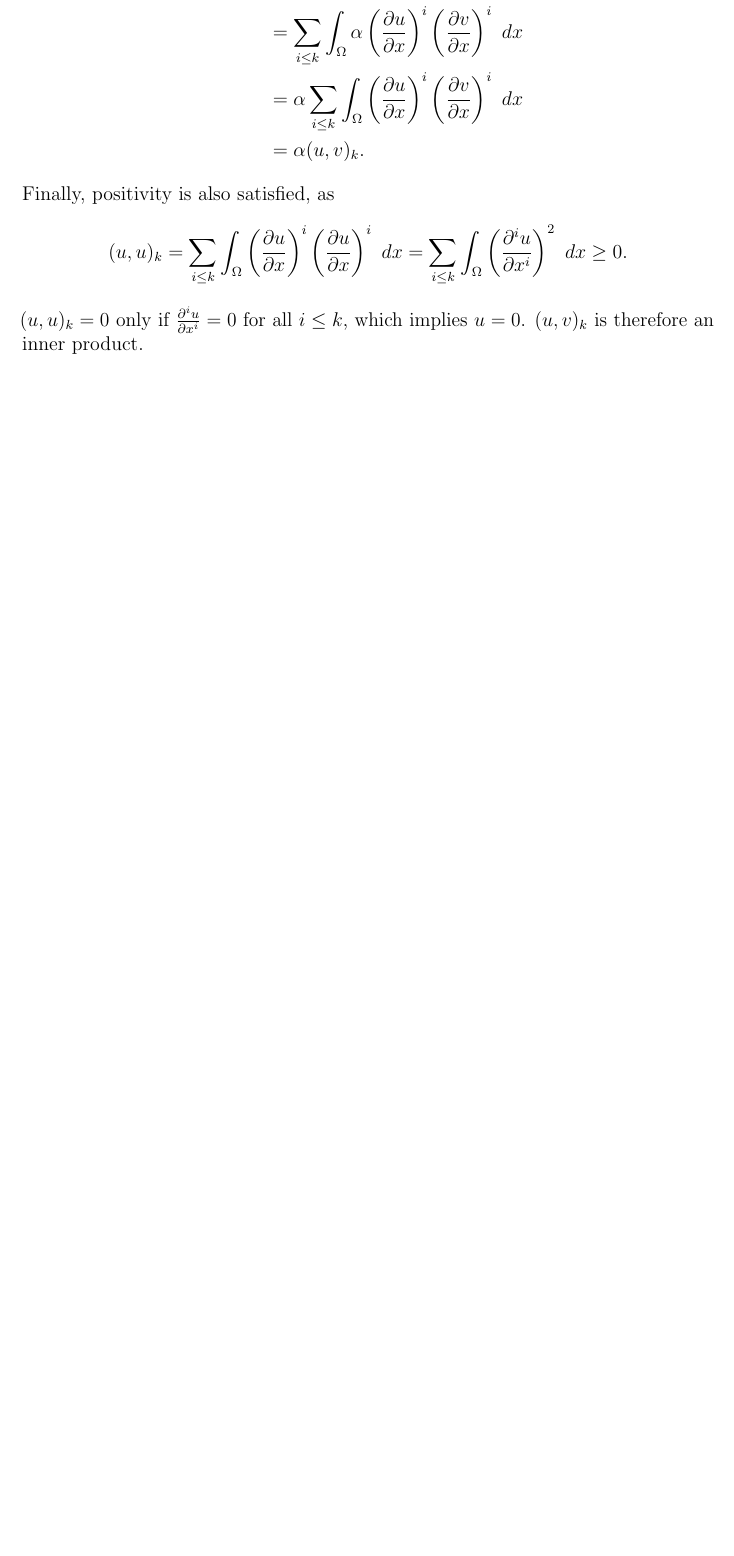
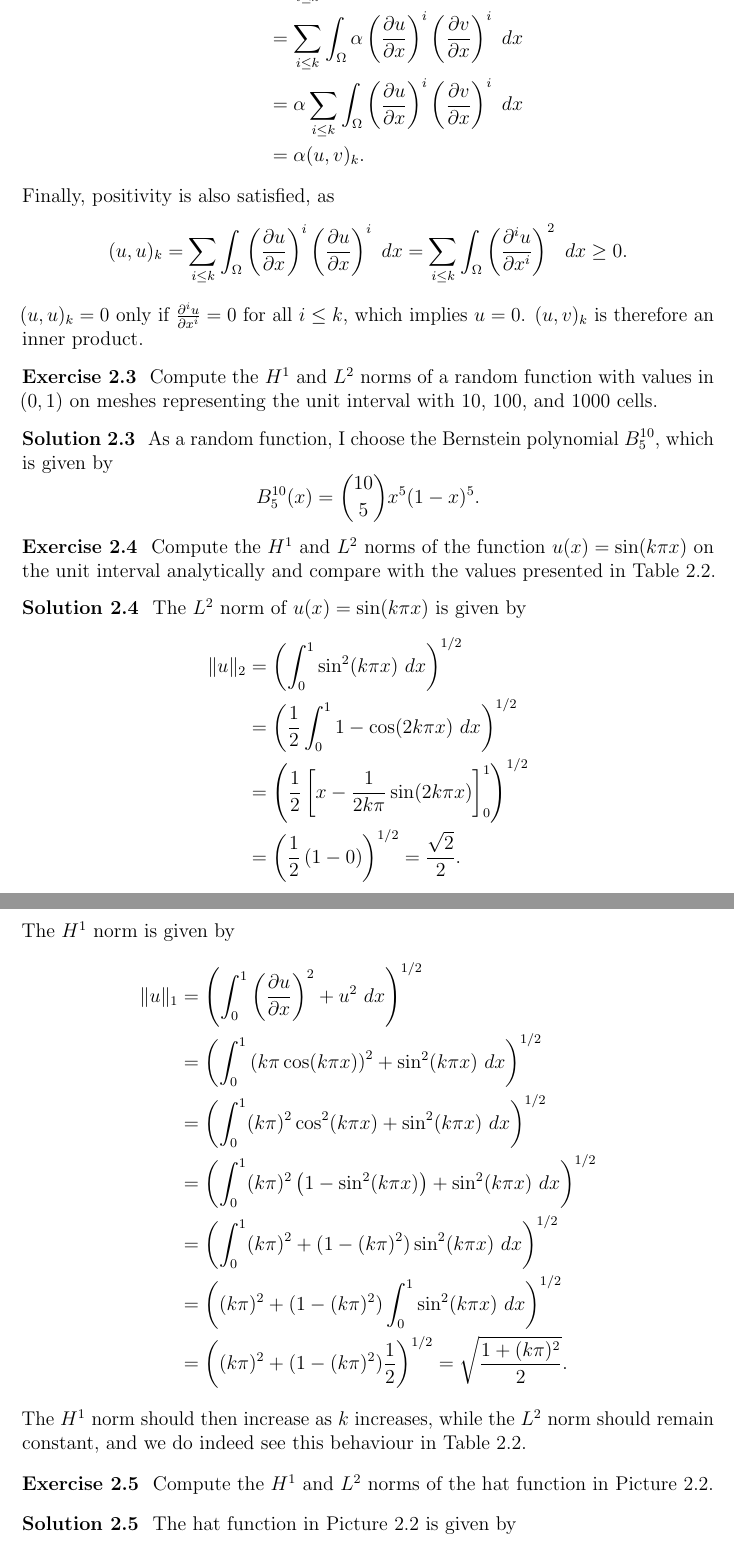
Before and after one commit to augustfe/MEK4250, a LaTeX paper (doc/main.tex, which reads doc/2_sobolev/exercises.tex): part of page 9 of 9 before the commit and two parts of pages 9 and 10 of 12 after it, the two joined at a grey line, cut so that both start at the same text, the shorter picture padded with empty space. Compiled offline with pdfLaTeX.

Commit message:
more exercise, missing tedious computation

```diff
--- a/doc/2_sobolev/exercises.tex
+++ b/doc/2_sobolev/exercises.tex
@@ -95,3 +95,52 @@
     $(u, u)_k = 0$ only if $\frac{\partial^i u}{\partial x^i} = 0$ for all $i \leq k$, which implies $u = 0$.
     $(u, v)_k$ is therefore an inner product.
 \end{solution}
+
+\begin{exercise}
+    Compute the $H^1$ and $L^2$ norms of a random function with values in $(0, 1)$ on meshes representing the unit interval with 10, 100, and 1000 cells.
+\end{exercise}
+
+\begin{solution}
+    As a random function, I choose the Bernstein polynomial $B_{5}^{10}$, which is given by
+    \begin{equation*}
+        B_{5}^{10}(x) = \binom{10}{5} x^5 (1 - x)^5.
+    \end{equation*}
+\end{solution}
+
+\begin{exercise}
+    Compute the $H^1$ and $L^2$ norms of the function $u(x) = \sin(k\pi x)$ on the unit interval analytically and compare with the values presented in Table 2.2.
+\end{exercise}
+
+\begin{solution}
+    The $L^2$ norm of $u(x) = \sin(k\pi x)$ is given by
+    \begin{align*}
+        \lVert u \rVert_2 &=\left( \int_{0}^{1} \sin^2(k\pi x) \ dx \right)^{1/2} \\
+        &=\left( \frac{1}{2} \int_{0}^{1} 1 - \cos(2k\pi x) \ dx \right)^{1/2} \\
+        &=\left( \frac{1}{2} \left[ x - \frac{1}{2k\pi} \sin(2k\pi x) \right]_0^1 \right)^{1/2} \\
+        &=\left( \frac{1}{2} \left( 1 - 0 \right) \right)^{1/2}
+        = \frac{\sqrt{2}}{2}.
+    \end{align*}
+    The $H^1$ norm is given by
+    \begin{align*}
+        \lVert u \rVert_1 &= \left( \int_{0}^{1} \left( \frac{\partial u}{\partial x} \right)^2 + u^2 \ dx \right)^{1/2} \\
+        &= \left( \int_{0}^{1} \left( k\pi \cos(k\pi x) \right)^2 + \sin^2(k\pi x) \ dx \right)^{1/2} \\
+        &= \left( \int_{0}^{1} (k\pi)^2 \cos^2(k\pi x) + \sin^2(k\pi x) \ dx \right)^{1/2} \\
+        &= \left( \int_{0}^{1} (k\pi)^2 \left( 1 - \sin^2(k\pi x) \right) + \sin^2(k\pi x) \ dx \right)^{1/2} \\
+        &= \left( \int_{0}^{1} (k\pi)^2 + (1 - (k\pi)^2) \sin^2(k\pi x) \ dx \right)^{1/2} \\
+        &= \left( (k\pi)^2 + (1 - (k\pi)^2) \int_{0}^{1} \sin^2(k\pi x) \ dx \right)^{1/2} \\
+        &= \left( (k\pi)^2 + (1 - (k\pi)^2) \frac{1}{2} \right)^{1/2}
+        = \sqrt{\frac{1 + (k\pi)^2}{2}}.
+    \end{align*}
+    The $H^1$ norm should then increase as $k$ increases, while the $L^2$ norm should remain constant, and we do indeed see this behaviour in Table 2.2.
+\end{solution}
+
+\begin{exercise}
+    Compute the $H^1$ and $L^2$ norms of the hat function in Picture 2.2.
+\end{exercise}
+
+\begin{solution}
+    The hat function in Picture 2.2 is given by
+    \begin{equation*}
+        u(x) =
+        \begin{cases}
+            \frac{x + 0.2}{0.2}, & x \in [-0.2, 0], \\
@@ -97,0 +150 @@
+    \end{equation*}
```
Also changed, not shown: pyproject.toml (+1 -0 lines), doc/main.pdf, doc/2_sobolev/exercises.tex (78 more changed lines), 3 other files.
